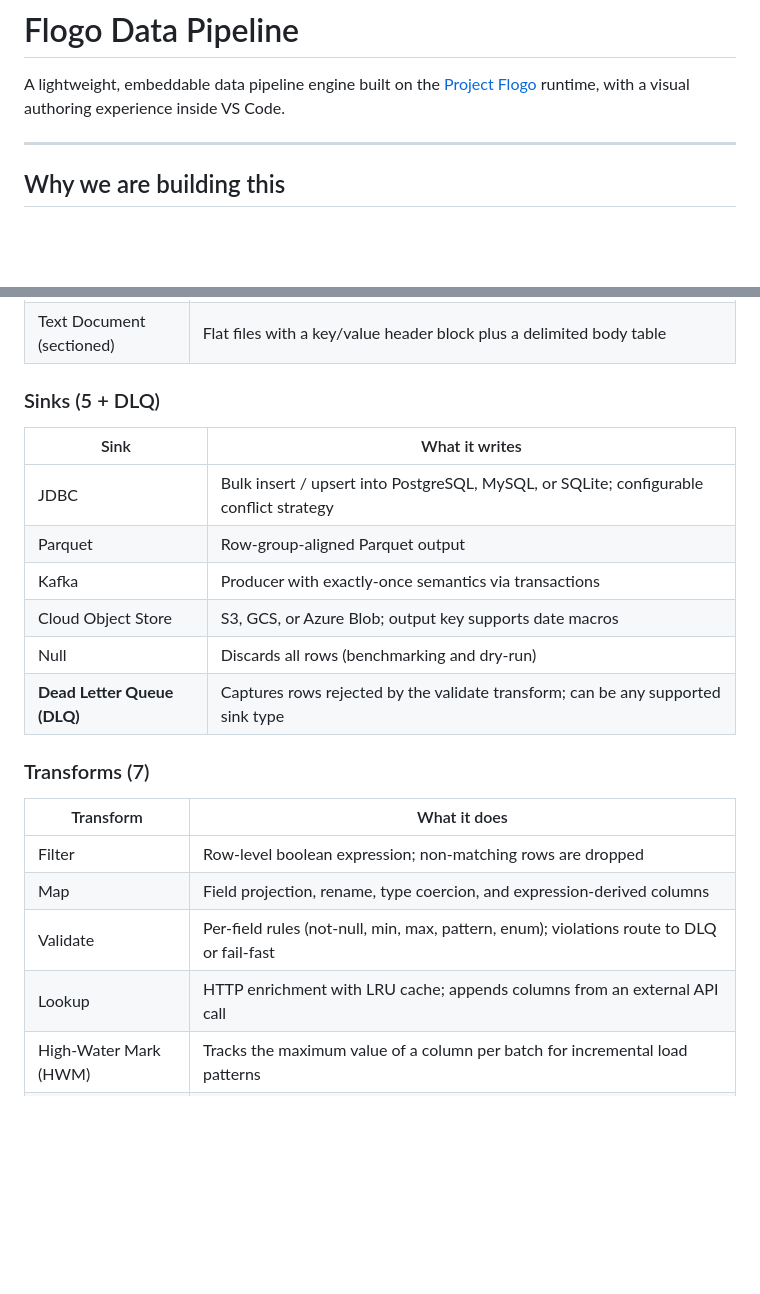
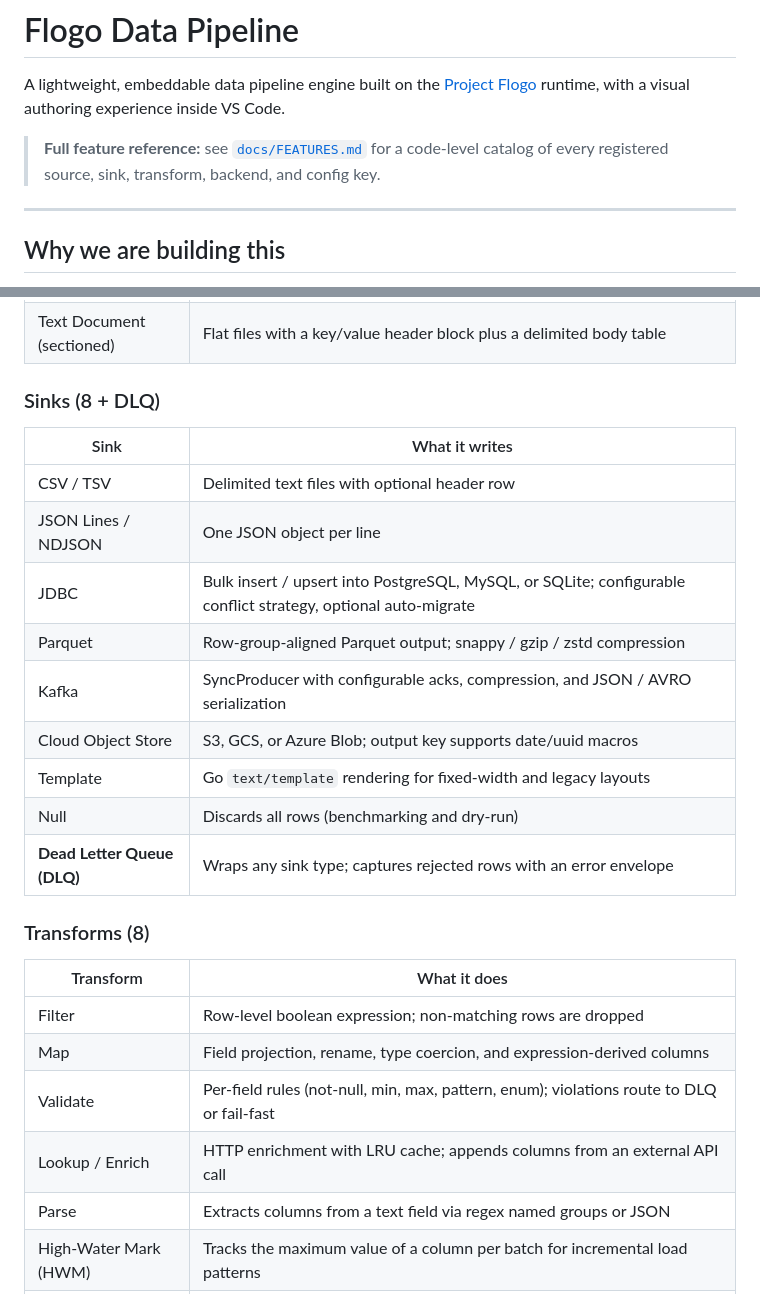
Before and after one commit to mpandav-tibco/flogo-datapipeline, a Markdown page: README.md, 2 parts joined by grey strips. GitHub-like rendering; blank space fills up the shorter version.

```diff
--- a/README.md
+++ b/README.md
@@ -1,6 +1,10 @@
 # Flogo Data Pipeline
 
 A lightweight, embeddable data pipeline engine built on the [Project Flogo](https://github.com/project-flogo/core) runtime, with a visual authoring experience inside VS Code.
+
+> **Full feature reference:** see [`docs/FEATURES.md`](docs/FEATURES.md) for a
+> code-level catalog of every registered source, sink, transform, backend, and
+> config key.
 
 ---
 
@@ -74,25 +78,29 @@ See [`studio/vscode/README.md`](studio/vscode/README.md) for full details.
 | Cloud Object Store | Files from S3, Google Cloud Storage, or Azure ADLS Gen2 |
 | Text Document (sectioned) | Flat files with a key/value header block plus a delimited body table |
 
-### Sinks (5 + DLQ)
+### Sinks (8 + DLQ)
 
 | Sink | What it writes |
 |---|---|
-| JDBC | Bulk insert / upsert into PostgreSQL, MySQL, or SQLite; configurable conflict strategy |
-| Parquet | Row-group-aligned Parquet output |
-| Kafka | Producer with exactly-once semantics via transactions |
-| Cloud Object Store | S3, GCS, or Azure Blob; output key supports date macros |
+| CSV / TSV | Delimited text files with optional header row |
+| JSON Lines / NDJSON | One JSON object per line |
+| JDBC | Bulk insert / upsert into PostgreSQL, MySQL, or SQLite; configurable conflict strategy, optional auto-migrate |
+| Parquet | Row-group-aligned Parquet output; snappy / gzip / zstd compression |
+| Kafka | SyncProducer with configurable acks, compression, and JSON / AVRO serialization |
+| Cloud Object Store | S3, GCS, or Azure Blob; output key supports date/uuid macros |
+| Template | Go `text/template` rendering for fixed-width and legacy layouts |
 | Null | Discards all rows (benchmarking and dry-run) |
-| **Dead Letter Queue (DLQ)** | Captures rows rejected by the validate transform; can be any supported sink type |
+| **Dead Letter Queue (DLQ)** | Wraps any sink type; captures rejected rows with an error envelope |
 
-### Transforms (7)
+### Transforms (8)
 
 | Transform | What it does |
 |---|---|
 | Filter | Row-level boolean expression; non-matching rows are dropped |
 | Map | Field projection, rename, type coercion, and expression-derived columns |
 | Validate | Per-field rules (not-null, min, max, pattern, enum); violations route to DLQ or fail-fast |
-| Lookup | HTTP enrichment with LRU cache; appends columns from an external API call |
+| Lookup / Enrich | HTTP enrichment with LRU cache; appends columns from an external API call |
+| Parse | Extracts columns from a text field via regex named groups or JSON |
 | High-Water Mark (HWM) | Tracks the maximum value of a column per batch for incremental load patterns |
 | Schema Drift | Detects column additions, removals, and type changes at runtime; policies: `additive`, `project`, `strict`, `drop` |
 | Data Quality (DQ) | Evaluates per-column expectations; produces a DQ report with pass/fail scores |
```
Also changed, not shown: docs/FEATURES.md (added, +492 -0 lines).
